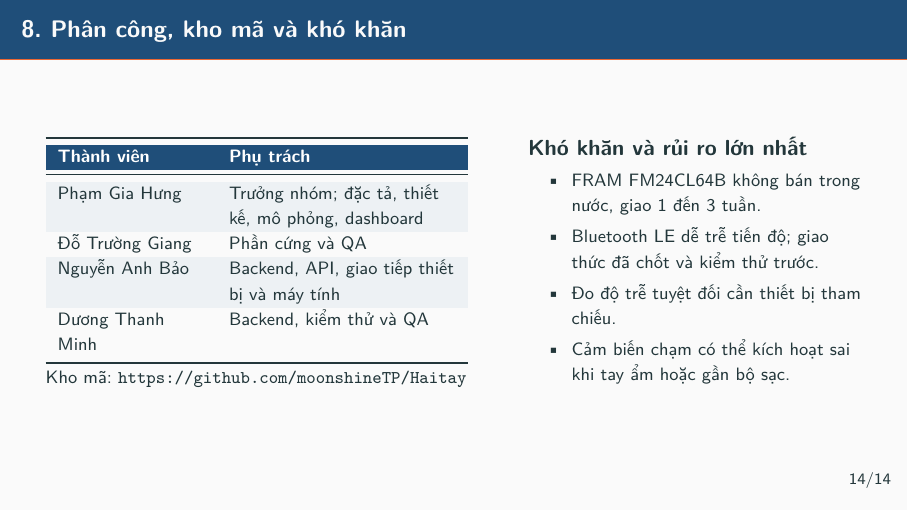
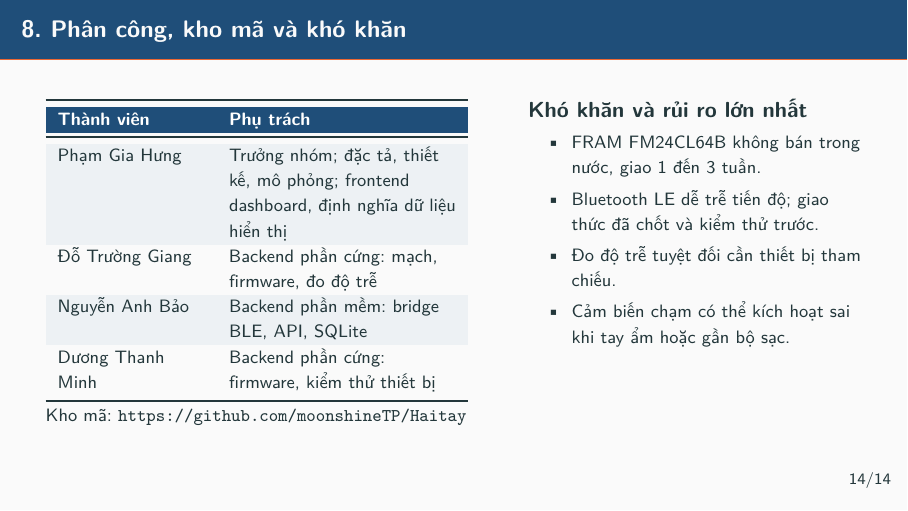
Before and after one commit to moonshineTP/Haitay, LaTeX slides (presentation/checkpoint1.tex): page 15 of 16. Compiled offline with pdfLaTeX.

Commit message:
Final role split: Giang and Minh hardware backend, Bao software backend, Hung lead and dashboard frontend
Co-Authored-By: Claude Opus 5.5 <noreply@anthropic.com>

```diff
--- a/presentation/checkpoint1.tex
+++ b/presentation/checkpoint1.tex
@@ -427,10 +427,10 @@ Link Wokwi: \url{https://wokwi.com/projects/480535692769291265}
 \toprule
 \hrow \hc{Thành viên} & \hc{Phụ trách} \\
 \midrule
-\srow Phạm Gia Hưng & Trưởng nhóm; đặc tả, thiết kế, mô phỏng, dashboard \\
-Đỗ Trường Giang & Phần cứng và QA \\
-\srow Nguyễn Anh Bảo & Backend, API, giao tiếp thiết bị và máy tính \\
-Dương Thanh Minh & Backend, kiểm thử và QA \\
+\srow Phạm Gia Hưng & Trưởng nhóm; đặc tả, thiết kế, mô phỏng; frontend dashboard, định nghĩa dữ liệu hiển thị \\
+Đỗ Trường Giang & Backend phần cứng: mạch, firmware, đo độ trễ \\
+\srow Nguyễn Anh Bảo & Backend phần mềm: bridge BLE, API, SQLite \\
+Dương Thanh Minh & Backend phần cứng: firmware, kiểm thử thiết bị \\
 \bottomrule
 \end{tabular}
 
```
Also changed, not shown: ledger/haitay-ledger.tex (+1 -1 lines), presentation/checkpoint1-script.md (+1 -1 lines), writing/chapters/chap5.tex (+4 -4 lines), ledger/haitay-ledger.pdf, presentation/checkpoint1.pdf, writing/main.pdf.
